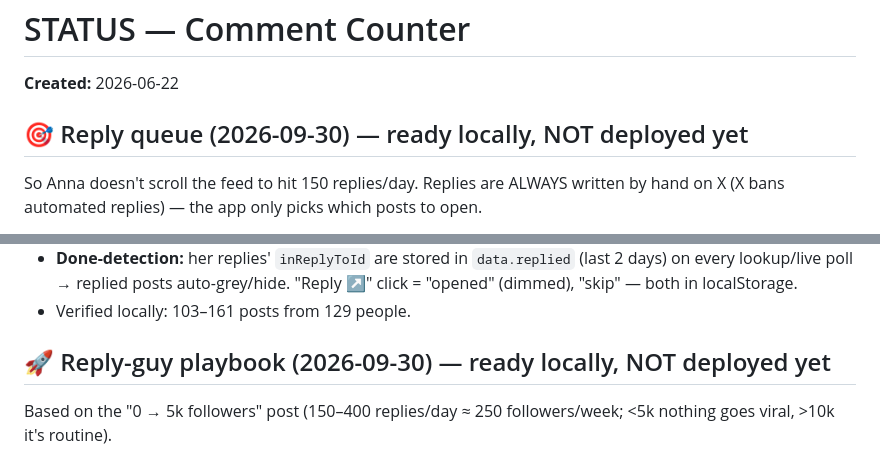
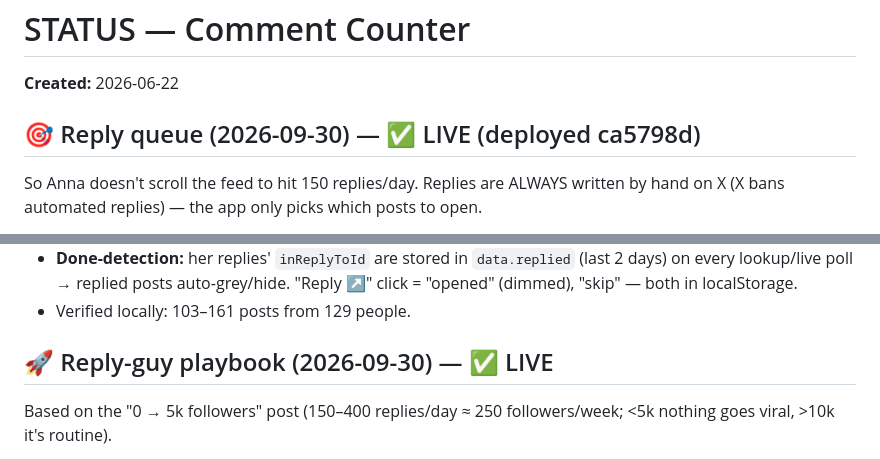
Before and after one commit to annzrva/x-comment-counter, a Markdown page: STATUS.md, 2 parts joined by grey strips. Drawn GitHub-style.

Commit message:
STATUS: reply queue live
Co-Authored-By: Claude Opus 5.5 <noreply@anthropic.com>

```diff
--- a/STATUS.md
+++ b/STATUS.md
@@ -2,7 +2,7 @@
 
 **Created:** 2026-06-22
 
-## 🎯 Reply queue (2026-09-30) — ready locally, NOT deployed yet
+## 🎯 Reply queue (2026-09-30) — ✅ LIVE (deployed ca5798d)
 So Anna doesn't scroll the feed to hit 150 replies/day. Replies are ALWAYS written by hand on X (X bans automated replies) —
 the app only picks which posts to open.
 - **Who (updated same day → ICP list):** `targets.json` = `{"burninganna": {handles, segments, built}}`, 210 people,
@@ -18,7 +18,7 @@ the app only picks which posts to open.
   replied posts auto-grey/hide. "Reply ↗" click = "opened" (dimmed), "skip" — both in localStorage.
 - Verified locally: 103–161 posts from 129 people.
 
-## 🚀 Reply-guy playbook (2026-09-30) — ready locally, NOT deployed yet
+## 🚀 Reply-guy playbook (2026-09-30) — ✅ LIVE
 Based on the "0 → 5k followers" post (150–400 replies/day ≈ 250 followers/week; <5k nothing goes viral, >10k it's routine).
 - **Goal raised: 150 comments floor / 300 stretch** (+1 post). ⚠️ The streak is recomputed with the new goal → old days no longer count.
 - **Road to 5k / 10k card**: followers → next milestone, ETA at the measured weekly pace (last ≤28 days, needs ≥3 days of log),
```
